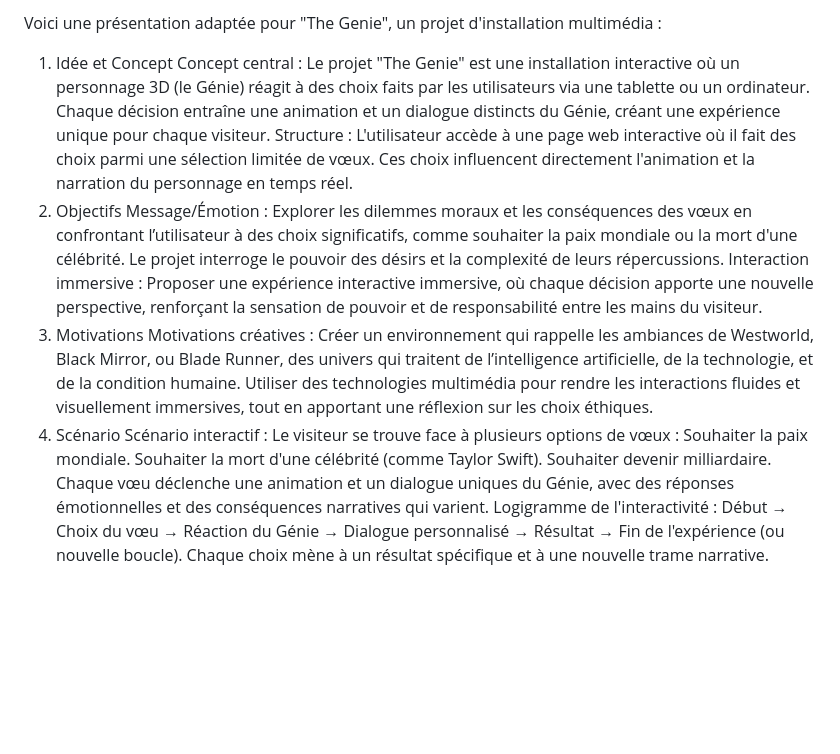
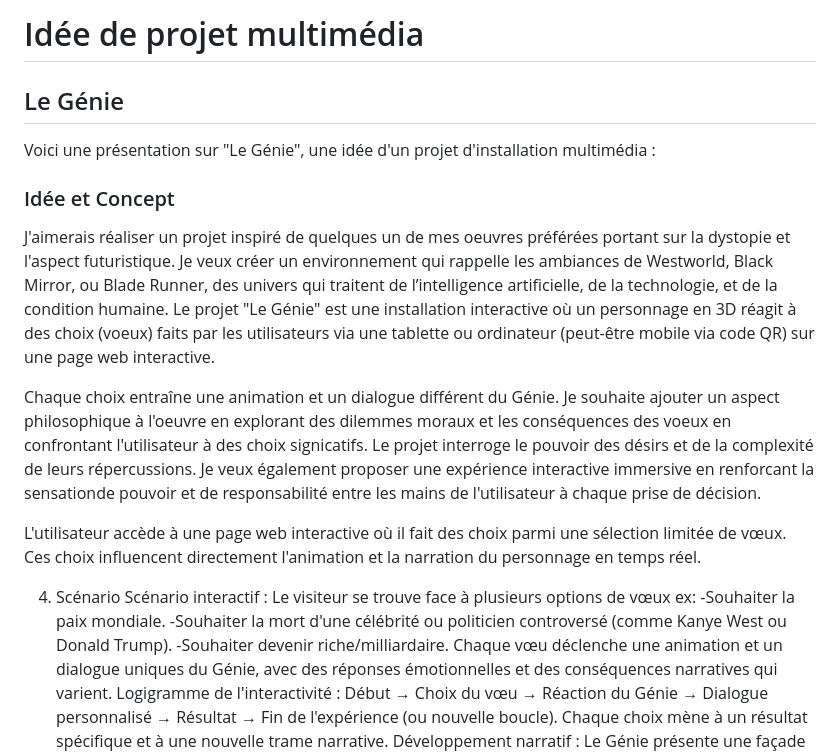
Before and after one commit to Danxelo118/the_genie, a Markdown page: README.md, the part around the change. GitHub-like rendering; blank space fills up the shorter version.

```diff
--- a/README.md
+++ b/README.md
@@ -1,21 +1,23 @@
-Voici une présentation adaptée pour "The Genie", un projet d'installation multimédia :
+# Idée de projet multimédia
+## Le Génie
 
-1. Idée et Concept
-Concept central : Le projet "The Genie" est une installation interactive où un personnage 3D (le Génie) réagit à des choix faits par les utilisateurs via une tablette ou un ordinateur. Chaque décision entraîne une animation et un dialogue distincts du Génie, créant une expérience unique pour chaque visiteur.
-Structure : L'utilisateur accède à une page web interactive où il fait des choix parmi une sélection limitée de vœux. Ces choix influencent directement l'animation et la narration du personnage en temps réel.
-2. Objectifs
-Message/Émotion : Explorer les dilemmes moraux et les conséquences des vœux en confrontant l’utilisateur à des choix significatifs, comme souhaiter la paix mondiale ou la mort d'une célébrité. Le projet interroge le pouvoir des désirs et la complexité de leurs répercussions.
-Interaction immersive : Proposer une expérience interactive immersive, où chaque décision apporte une nouvelle perspective, renforçant la sensation de pouvoir et de responsabilité entre les mains du visiteur.
-3. Motivations
-Motivations créatives :
-Créer un environnement qui rappelle les ambiances de Westworld, Black Mirror, ou Blade Runner, des univers qui traitent de l’intelligence artificielle, de la technologie, et de la condition humaine.
-Utiliser des technologies multimédia pour rendre les interactions fluides et visuellement immersives, tout en apportant une réflexion sur les choix éthiques.
+
+Voici une présentation sur "Le Génie", une idée d'un projet d'installation multimédia :
+
+
+### Idée et Concept
+ J'aimerais réaliser un projet inspiré de quelques un de mes oeuvres préférées portant sur la dystopie et l'aspect futuristique. Je veux créer un environnement qui rappelle les ambiances de Westworld, Black Mirror, ou Blade Runner, des univers qui traitent de l’intelligence artificielle, de la technologie, et de la condition humaine. Le projet "Le Génie" est une installation interactive où un personnage en 3D réagit à des choix (voeux) faits par les utilisateurs via une tablette ou ordinateur (peut-être mobile via code QR) sur une page web interactive.
+
+ Chaque choix entraîne une animation et un dialogue différent du Génie. Je souhaite ajouter un aspect philosophique à l'oeuvre en explorant des dilemmes moraux et les conséquences des voeux en confrontant l'utilisateur à des choix signicatifs. Le projet interroge le pouvoir des désirs et de la complexité de leurs répercussions. Je veux également proposer une expérience interactive immersive en renforcant la sensationde pouvoir et de responsabilité entre les mains de l'utilisateur à chaque prise de décision.
+
+L'utilisateur accède à une page web interactive où il fait des choix parmi une sélection limitée de vœux. Ces choix influencent directement l'animation et la narration du personnage en temps réel.
+
 4. Scénario
 Scénario interactif :
-Le visiteur se trouve face à plusieurs options de vœux :
-Souhaiter la paix mondiale.
-Souhaiter la mort d'une célébrité (comme Taylor Swift).
-Souhaiter devenir milliardaire.
+Le visiteur se trouve face à plusieurs options de vœux ex:
+-Souhaiter la paix mondiale.
+-Souhaiter la mort d'une célébrité ou politicien controversé (comme Kanye West ou Donald Trump).
+-Souhaiter devenir riche/milliardaire.
 Chaque vœu déclenche une animation et un dialogue uniques du Génie, avec des réponses émotionnelles et des conséquences narratives qui varient.
 Logigramme de l'interactivité :
 Début → Choix du vœu → Réaction du Génie → Dialogue personnalisé → Résultat → Fin de l'expérience (ou nouvelle boucle).
```
